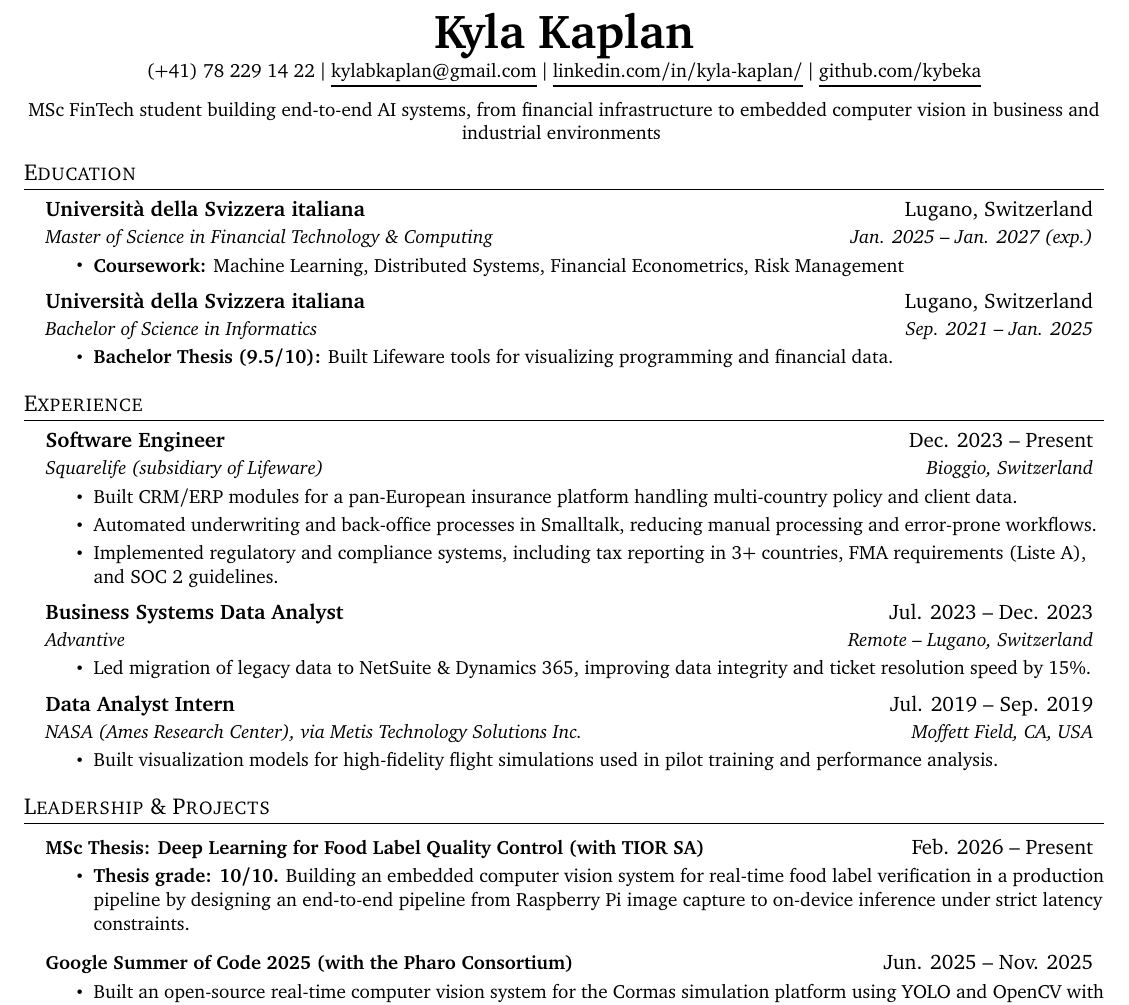
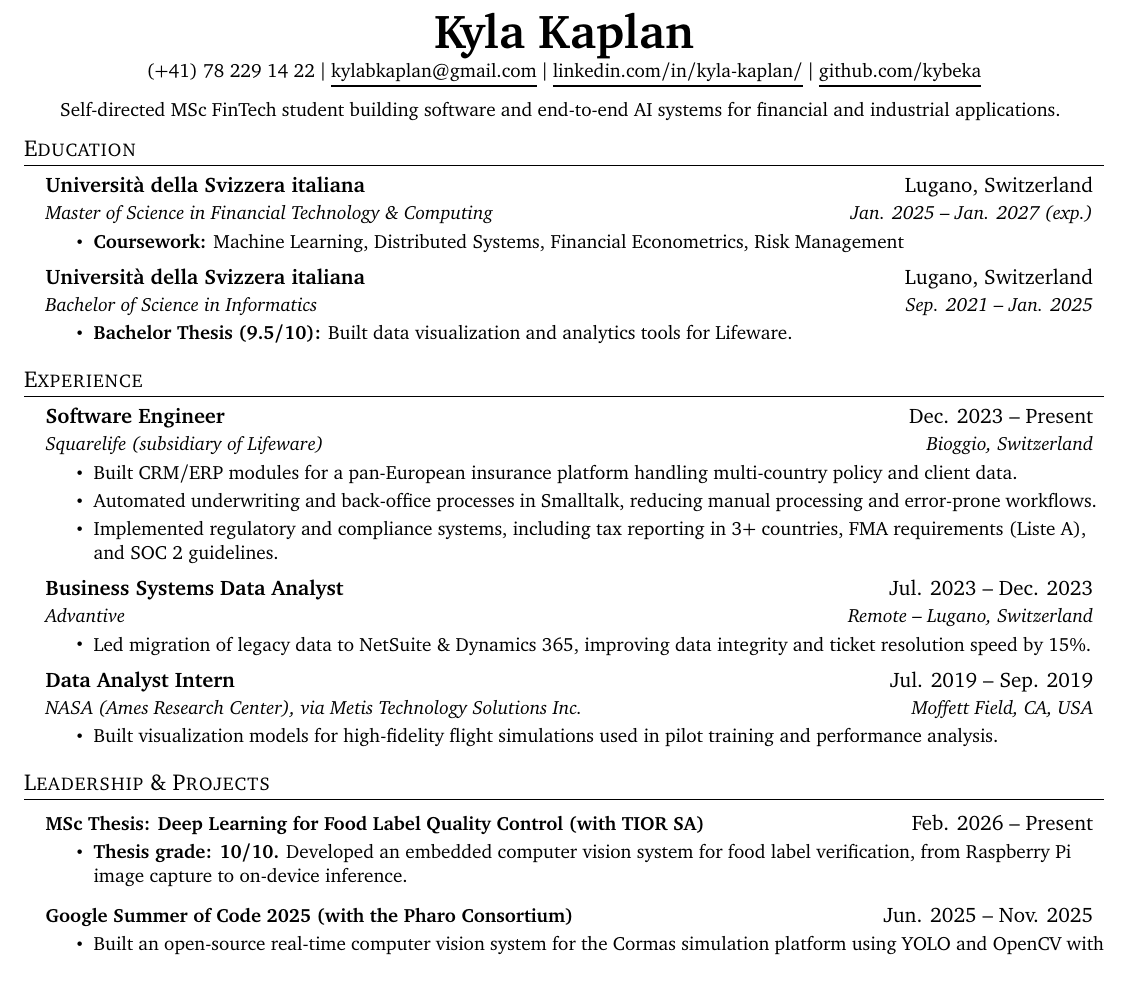
Before and after one commit to kybeka/cv, a LaTeX document (main.tex): part of the page, cut so that both start at the same text, the shorter picture padded with empty space. Compiled offline with pdfLaTeX.

Commit message:
docs(cv): refine summary and thesis descriptions

```diff
--- a/main.tex
+++ b/main.tex
@@ -66,7 +66,7 @@
     \href{https://github.com/kybeka}{\underline{github.com/kybeka}}
 
     \vspace{6pt}
-    \small MSc FinTech student building end-to-end AI systems, from financial infrastructure to embedded computer vision in business and industrial environments
+    \small Self-directed MSc FinTech student building software and end-to-end AI systems for financial and industrial applications.
     \vspace{-6pt}
 \end{center}
 
@@ -85,7 +85,7 @@
     {Università della Svizzera italiana}{Lugano, Switzerland}
     {Bachelor of Science in Informatics}{Sep. 2021 -- Jan. 2025}
   \resumeItemListStart
-    \resumeItem{\textbf{Bachelor Thesis (9.5/10):} Built Lifeware tools for visualizing programming and financial data.}
+    \resumeItem{\textbf{Bachelor Thesis (9.5/10):} Built data visualization and analytics tools for Lifeware.}
   \resumeItemListEnd
 
 \resumeSubHeadingListEnd
@@ -135,7 +135,7 @@
     \resumeProjectHeading
       {\textbf{MSc Thesis: Deep Learning for Food Label Quality Control (with TIOR SA)}}{Feb. 2026 -- Present}
       \resumeItemListStart
-        \resumeItem{\textbf{Thesis grade: 10/10.} Building an embedded computer vision system for real-time food label verification in a production pipeline by designing an end-to-end pipeline from Raspberry Pi image capture to on-device inference under strict latency constraints.}
+        \resumeItem{\textbf{Thesis grade: 10/10.} Developed an embedded computer vision system for food label verification, from Raspberry Pi image capture to on-device inference.}
         % \resumeItem{Addressing real-world challenges including label mismatch, positioning, and traceability across preparation and distribution stages.}
       \resumeItemListEnd
 
```
Also changed, not shown: KaplanKyla_CV.pdf.
